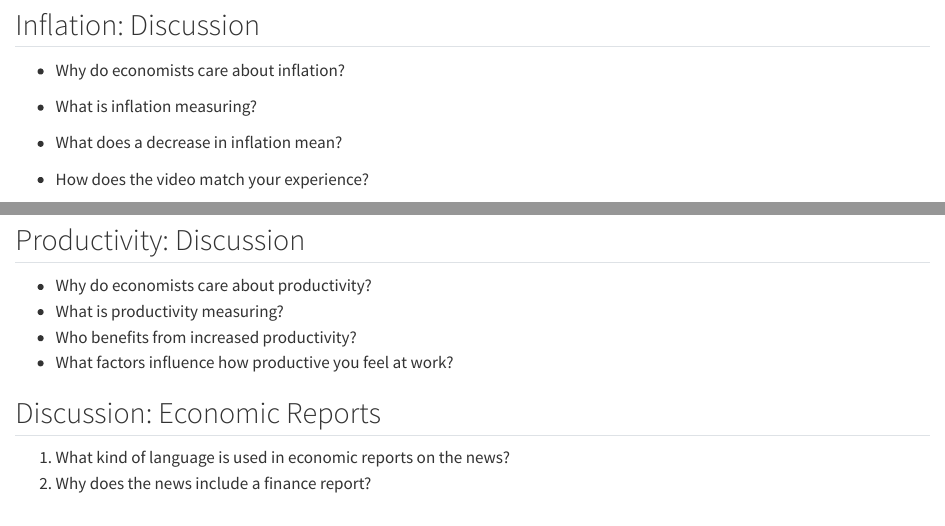
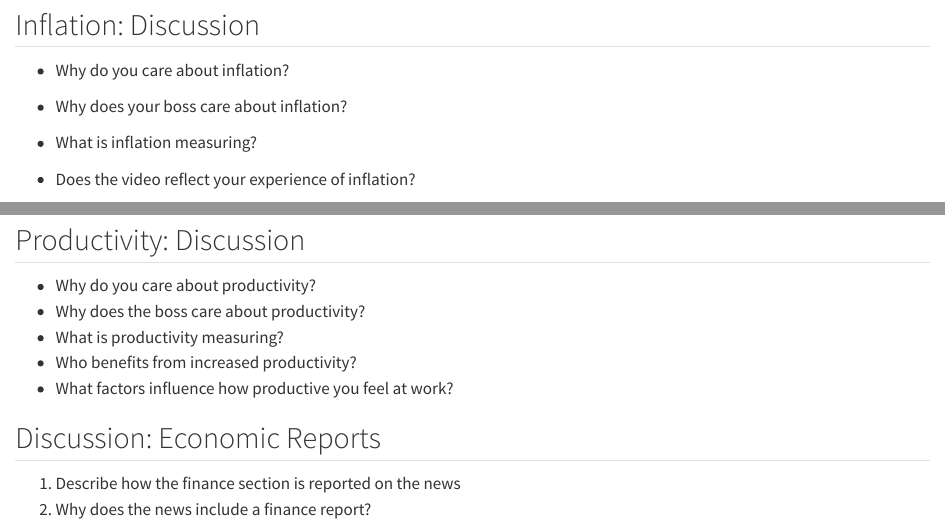
Before and after one commit to amwu-nrc/economics-presentations, a Quarto document (sections/_section-01-hot-topics.qmd): the page in a window 1100 px wide, from 230 px down, and a second part further down, joined at a grey line. Rendered offline with R 4.5, knitr and Pandoc in place of Quarto, with nearby package versions.

Commit message:
slightly adjust questions re: productivity and inflation

```diff
--- a/sections/_section-01-hot-topics.qmd
+++ b/sections/_section-01-hot-topics.qmd
@@ -40,11 +39,11 @@ Which by the way, is why the budget in 2024, by the nominative party of labour,
--   Why do economists care about inflation?
+-   Why do you care about inflation?
+
+-   Why does your boss care about inflation?
 
 -   What is inflation measuring?
 
--   What does a decrease in inflation mean?
+-   Does the video reflect your experience of inflation?
 
--   How does the video match your experience?
-:::
 
 ## Productivity Crisis!
 
@@ -86,9 +84,11 @@ Finally, real wages and productivity decoupled long ago. Increased productivity
--   Why do economists care about productivity?
+
+-   Why do you care about productivity?
+-   Why does the boss care about productivity?
 -   What is productivity measuring?
 -   Who benefits from increased productivity?
 -   What factors influence how productive you feel at work?
-:::
 
-## Discussion: Economic Reports {.incremental}
-1. What kind of language is used in economic reports on the news?
+
+## Discussion: Economic Reports
+1. Describe how the finance section is reported on the news
 2. Why does the news include a finance report?
```
Also changed, not shown: sections/_section-01-hot-topics.qmd (2 more changed lines).
